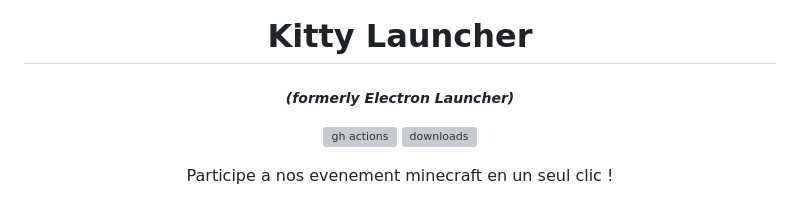
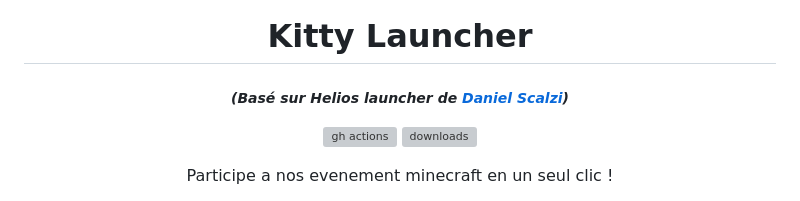
Before and after one commit to kipawepro/KittyTownLauncher, a Markdown page: README.md, the part around the change printed below. Rendered like a GitHub page; grey boxes are pictures that could not be loaded.

```diff
--- a/README.md
+++ b/README.md
@@ -2,7 +2,7 @@
 
 <h1 align="center">Kitty Launcher</h1>
 
-<em><h5 align="center">(formerly Electron Launcher)</h5></em>
+<em><h5 align="center">(Basé sur Helios launcher de [Daniel Scalzi][dscalzi])</h5></em>
 
 [<p align="center"><img src="https://img.shields.io/github/actions/workflow/status/kipawepro/KittyTownLauncher/build.yml?branch=master&style=for-the-badge" alt="gh actions">](https://github.com/kipawepro/KittyTownLauncher/actions) [<img src="https://img.shields.io/github/downloads/kipawepro/KittyTownLauncher/total.svg?style=for-the-badge" alt="downloads">](https://github.com/kipawepro/KittyTownLauncher/releases)</p>
 
```
Also changed, not shown: other parts of README.md (+1 -1 lines).
